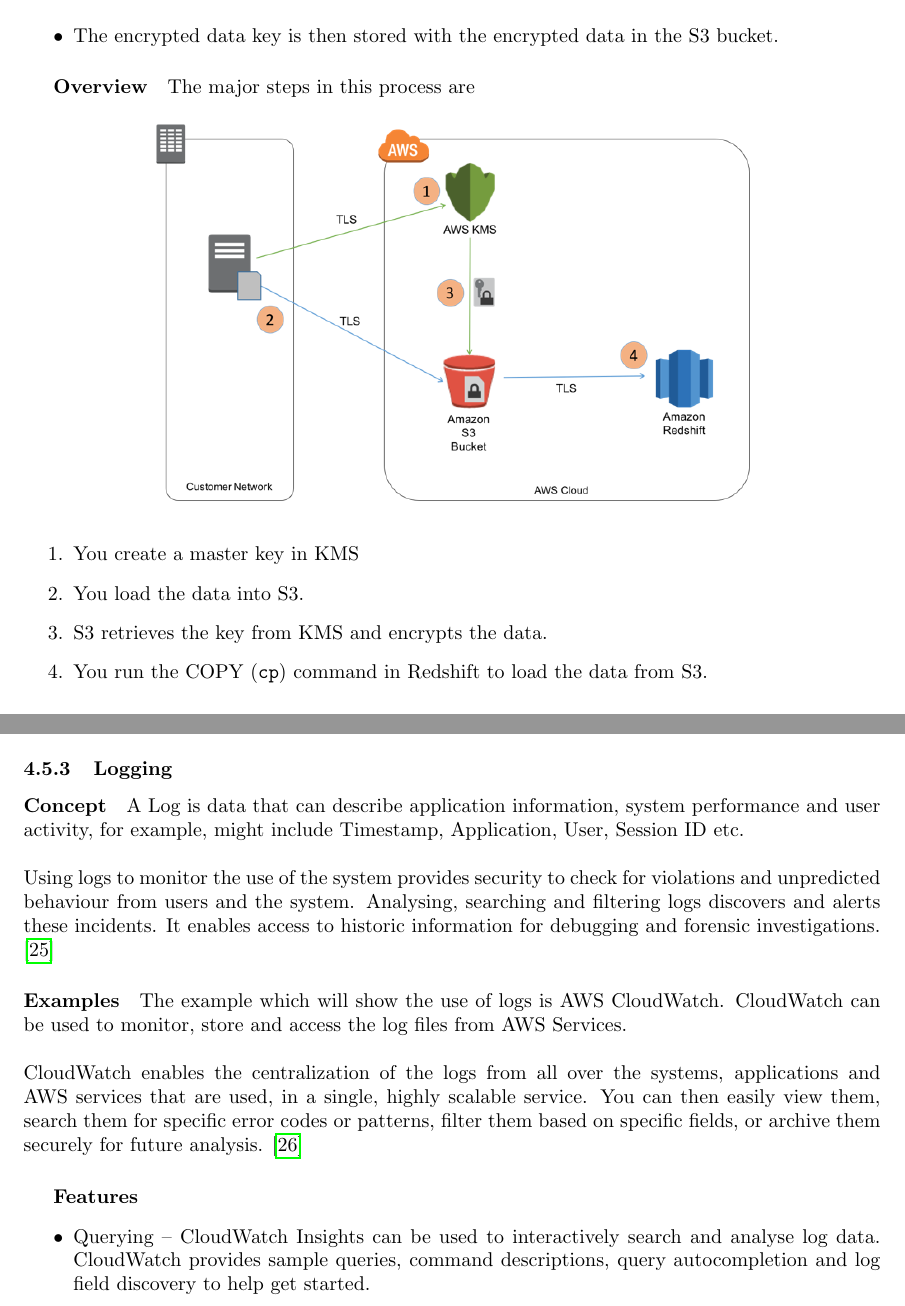
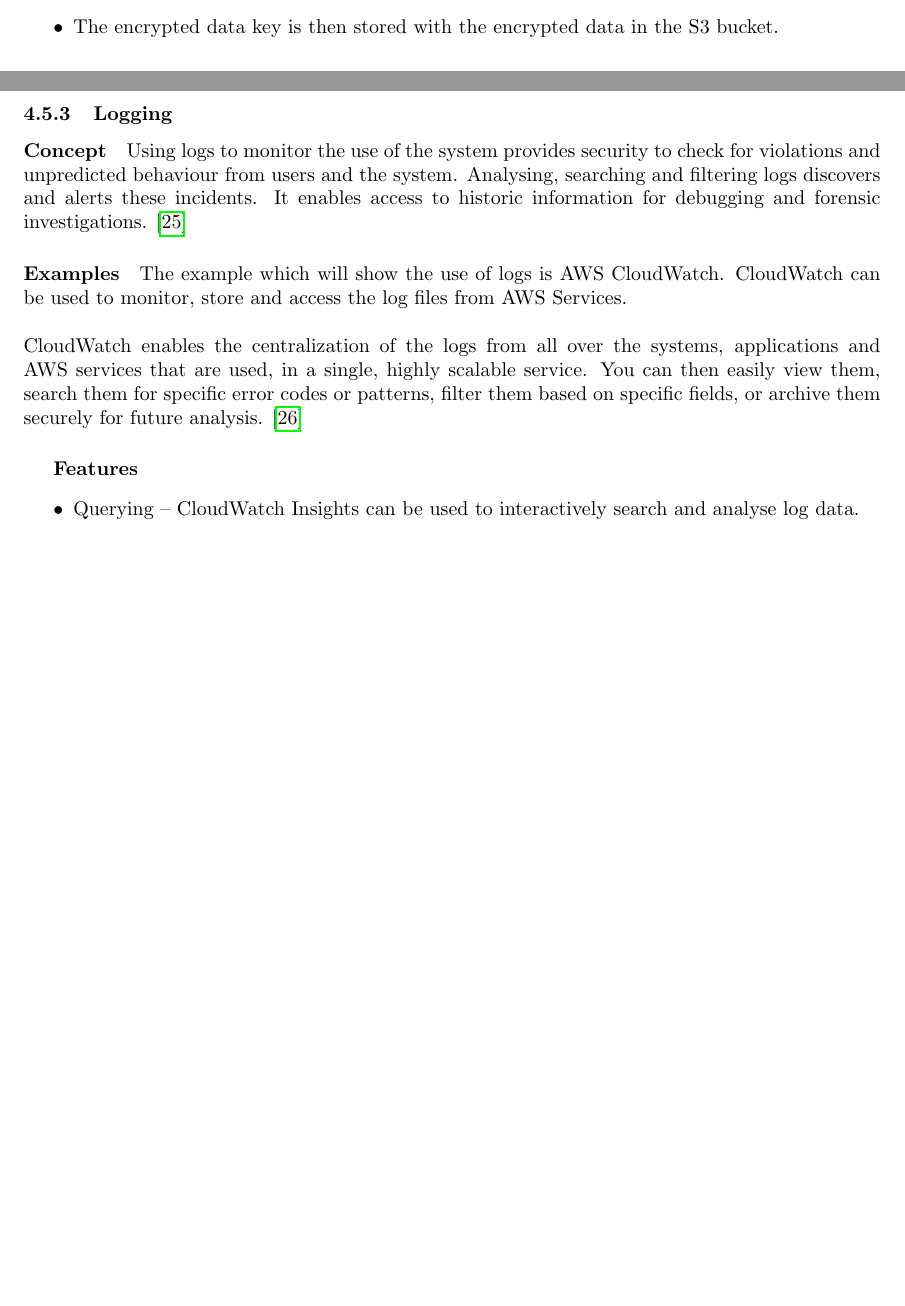
Before and after one commit to spe-uob/2020-HealthcareLake, a LaTeX paper (docs/solution-architecture.tex): two parts of pages 17 and 18 of 24 before the commit and two parts of pages 17 and 19 of 25 after it, joined at a grey line, cut so that both start at the same text, the shorter picture padded with empty space. The pictures show the PDF file docs/solution-architecture.pdf that the author committed with the source.

Commit message:
Trimmed KMS

```diff
--- a/docs/solution-architecture.tex
+++ b/docs/solution-architecture.tex
@@ -474,36 +475,10 @@
 \begin{itemize}
     \item When an object is uploaded into S3 and specified SSE, a unique 256-bit key (a data key) is generated and the data is encrypted using that key with AES-256.
-    \begin{figure}[h!]
-    	\centering
-    	\includegraphics[width=0.4\linewidth]{images/KMSDiagram1.PNG}
-    \end{figure}
-    \item The data key is then encrypted using a master key, which S3 retrieves from KMS using the master key ID that was supplied in the s3 cp command.
-   \begin{figure}[h!]
-   	\centering
-   	\includegraphics[width=0.4\linewidth]{images/KMSDiagram2.PNG}
-   \end{figure}
+    \item The data key is then encrypted using a master key, which S3 retrieves from KMS using the master key ID that was supplied.
     \item The encrypted data key is then stored with the encrypted data in the S3 bucket.
-    \begin{figure}[h!]
-    	\centering
-    	\includegraphics[width=0.4\linewidth]{images/KMSDiagram3.PNG}
-    \end{figure}
 \end{itemize}
 
-\begin{samepage}
-\subparagraph{Overview}
-The major steps in this process are
-\begin{figure}[h!]
-	\centering
-	\includegraphics[width=0.7\linewidth]{images/EcryptionOverview.PNG}
-\end{figure}
-\nopagebreak
-\begin{enumerate}
-  \item You create a master key in KMS
-  \item You load the data into S3.
-  \item S3 retrieves the key from KMS and encrypts the data.
-  \item You run the COPY (\texttt{cp}) command in Redshift to load the data from S3.
-\end{enumerate}
-\end{samepage}
+\newpage
 
 \subsubsection{IAM}
 \paragraph{Concept}
@@ -522,10 +497,9 @@
     \item Manage federated users and their permissions – Enable identity federation to allow existing identities (users, groups and roles) in the enterprise to access the AWS Management Console, call AWS APIs and access resources, without the need to create an IAM user for each identity. Enable the use of any identity management solution that supports SAML 2.0.
 \end{itemize}
 
+\newpage
 \subsubsection{Logging}
 \paragraph{Concept}
-A Log is data that can describe application information, system performance and user activity, for example, might include Timestamp, Application, User, Session ID etc.
-\\ \\
 Using logs to monitor the use of the system provides security to check for violations and unpredicted behaviour from users and the system. Analysing, searching and filtering logs discovers and alerts these incidents. It enables access to historic information for debugging and forensic investigations. \cite{logs}
 \paragraph{Examples}
 The example which will show the use of logs is AWS CloudWatch. CloudWatch can be used to monitor, store and access the log files from AWS Services.
@@ -533,12 +507,13 @@
 CloudWatch enables the centralization of the logs from all over the systems, applications and AWS services that are used, in a single, highly scalable service. You can then easily view them, search them for specific error codes or patterns, filter them based on specific fields, or archive them securely for future analysis. \cite{aws-cloudwatch}
 \subparagraph{Features}
 \begin{itemize}
-	\item Querying – CloudWatch Insights can be used to interactively search and analyse log data. CloudWatch provides sample queries, command descriptions, query autocompletion and log field discovery to help get started.
+	\item Querying – CloudWatch Insights can be used to interactively search and analyse log data.
 	\item Monitor AWS CloudTrail Events – You can create alarms in CloudWatch and receive notifications of particular API activity as captured by CloudTrail and use the notification to perform troubleshooting.
 	\item Log Retention – By default, logs are kept indefinitely and never expire. You can adjust the retention policy for each log group, keeping the indefinite retention, or choosing a retention period between 10 years and one day.
 	\item Archive Log Data – CloudWatch Logs can be used to store log data in highly durable storage. The CloudWatch Logs agent makes it easy to quickly send both rotated and non-rotated log data off of a host and into the log service. You can then access the raw log data when needed.
 \end{itemize}
 
+\newpage
 \subsection{Network}
 \label{sec:network}
 \begin{figure}[h!]
```
Also changed, not shown: docs/solution-architecture.pdf, docs/solution-architecture.tex (11 more changed lines).
